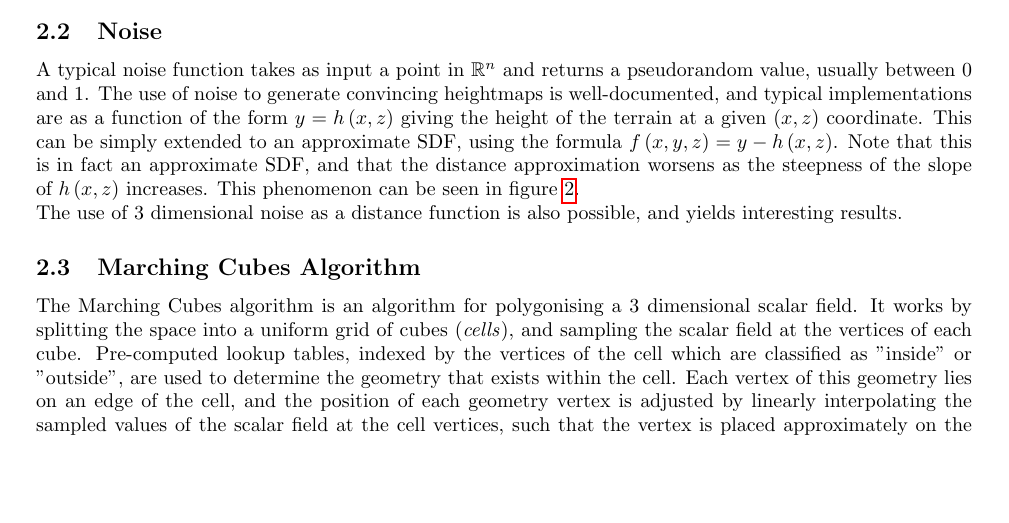
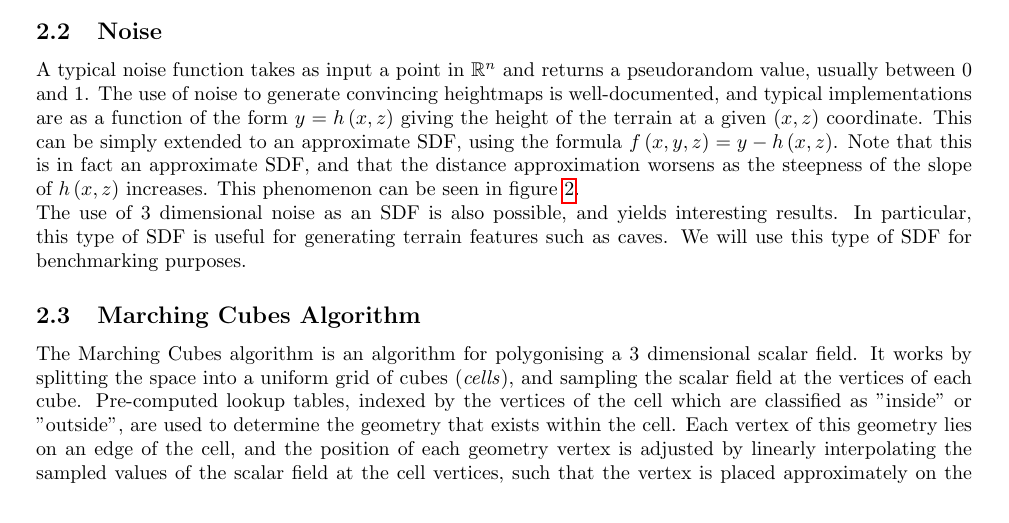
Before and after one commit to JC-G/Marching-Cubes, a LaTeX document (Writeup/document.tex): part of page 5 of 32, cut so that both start at the same text, the shorter picture padded with empty space. Compiled offline with pdfLaTeX.

Commit message:
minor writeup changes

```diff
--- a/Writeup/document.tex
+++ b/Writeup/document.tex
@@ -82,7 +82,7 @@ It is worth noting that some literature chooses the terminology of signed \texti
 \subsection{Noise}
 A typical noise function takes as input a point in $\mathbb{R}^n$ and returns a pseudorandom value, usually between 0 and 1. The use of noise to generate convincing heightmaps is well-documented, and typical implementations are as a function of the form $y = h\left(x,z\right)$ giving the height of the terrain at a given $\left(x,z\right)$ coordinate. This can be simply extended to an approximate SDF, using the formula $f\left(x,y,z\right) = y - h\left(x,z\right)$. Note that this is in fact an approximate SDF, and that the distance approximation worsens as the steepness of the slope of $h\left(x,z\right)$ increases. This phenomenon can be seen in figure \ref{fig:Hill_SDF}.
 \\
-The use of 3 dimensional noise as a distance function is also possible, and yields interesting results. %TODO - implement  this
+The use of 3 dimensional noise as an SDF is also possible, and yields interesting results. In particular, this type of SDF is useful for generating terrain features such as caves. We will use this type of SDF for benchmarking purposes.
 
 \subsection{Marching Cubes Algorithm}
 \label{section:mc}
```
Also changed, not shown: Writeup/document.tex (1 more changed lines).
